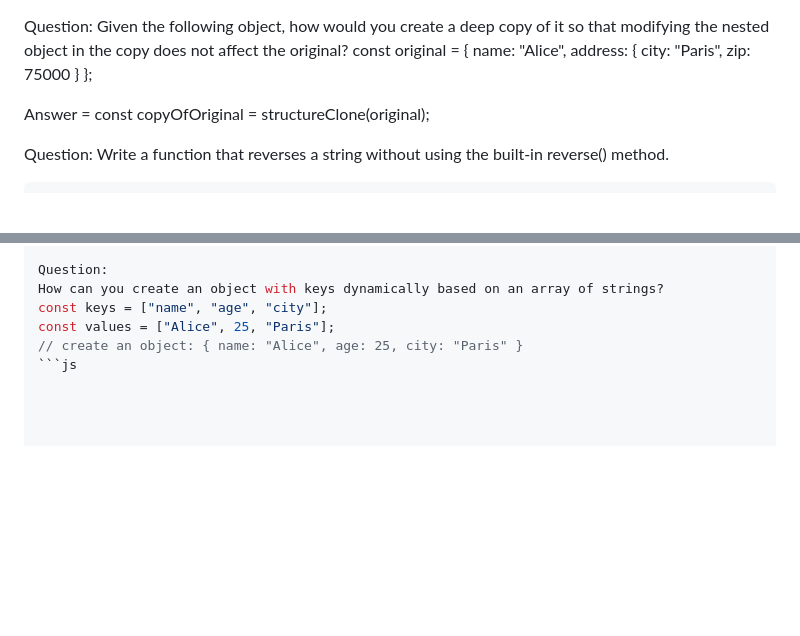
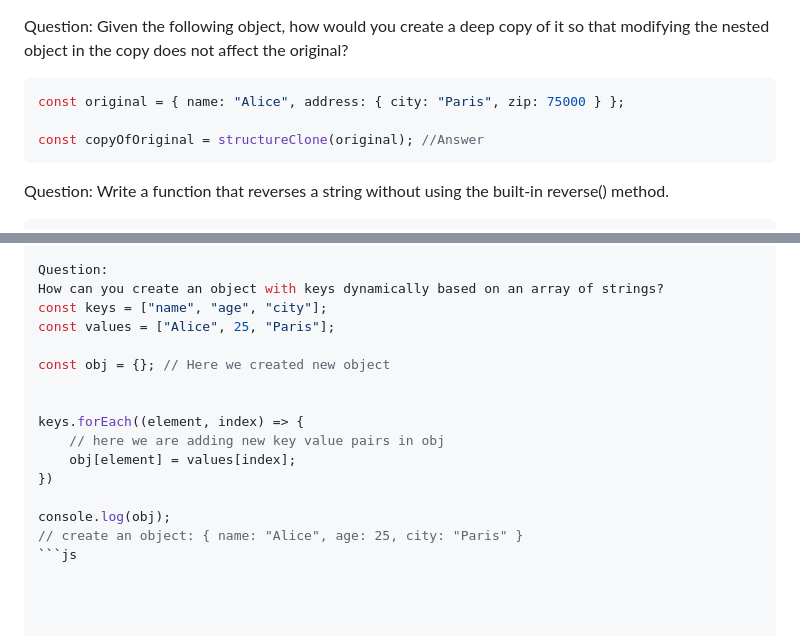
Before and after one commit to Jayraj-3502/Training-Notes, a Markdown page: test1.md, 2 parts joined by grey strips. Rendered like a GitHub page; blank space fills up the shorter version.

Commit message:
Last Update

````diff
--- a/test1.md
+++ b/test1.md
@@ -1,8 +1,11 @@
 Question:
 Given the following object, how would you create a deep copy of it so that modifying the nested object in the copy does not affect the original?
+
+```js
 const original = { name: "Alice", address: { city: "Paris", zip: 75000 } };
 
-Answer = const copyOfOriginal = structureClone(original);
+const copyOfOriginal = structureClone(original); //Answer
+```
 
 Question:
 Write a function that reverses a string without using the built-in reverse() method.
@@ -48,6 +51,16 @@ Question:
 How can you create an object with keys dynamically based on an array of strings?
 const keys = ["name", "age", "city"];
 const values = ["Alice", 25, "Paris"];
+
+const obj = {}; // Here we created new object
+
+
+keys.forEach((element, index) => {
+    // here we are adding new key value pairs in obj
+    obj[element] = values[index];
+})
+
+console.log(obj);
 // create an object: { name: "Alice", age: 25, city: "Paris" }
 ```js
 
````
